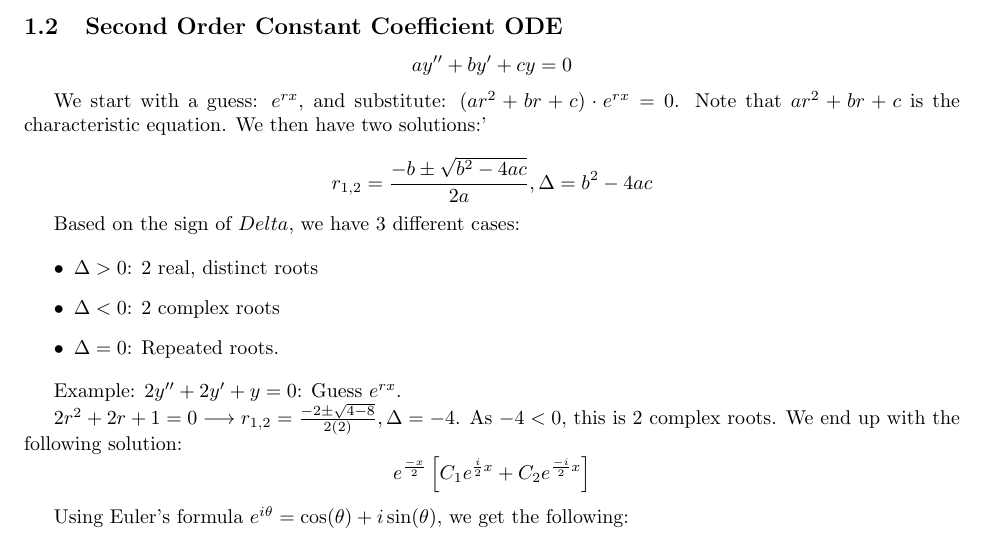
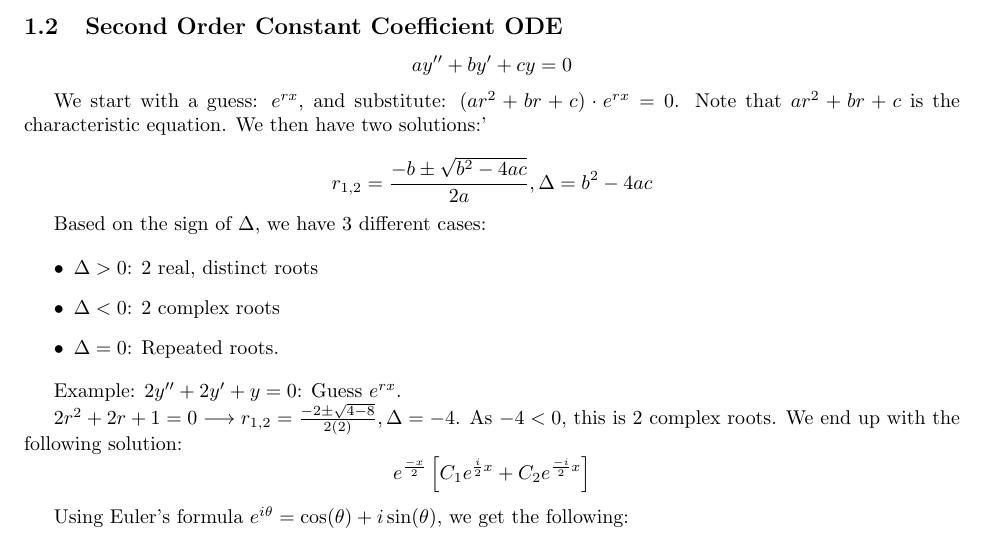
Before and after one commit to ashtanmistal/MATH-316-Notes, a LaTeX document (Lecture01/main.tex): part of page 2 of 4, cut so that both start at the same text. Compiled offline with pdfLaTeX.

Commit message:
Fix Delta symbol in lecture 4

```diff
--- a/Lecture01/main.tex
+++ b/Lecture01/main.tex
@@ -81,7 +81,7 @@ We start with a guess: $e^{rx}$, and substitute: $(ar^2 + br + c) \cdot e^{rx} =
 
 $$r_{1,2} = \frac{-b \pm \sqrt{b^2 - 4ac}}{2a}, \Delta = b^2 - 4ac$$
 
-Based on the sign of $Delta$, we have 3 different cases:
+Based on the sign of $\Delta$, we have 3 different cases:
 
 \begin{itemize}
     \item $\Delta > 0$: 2 real, distinct roots
```
